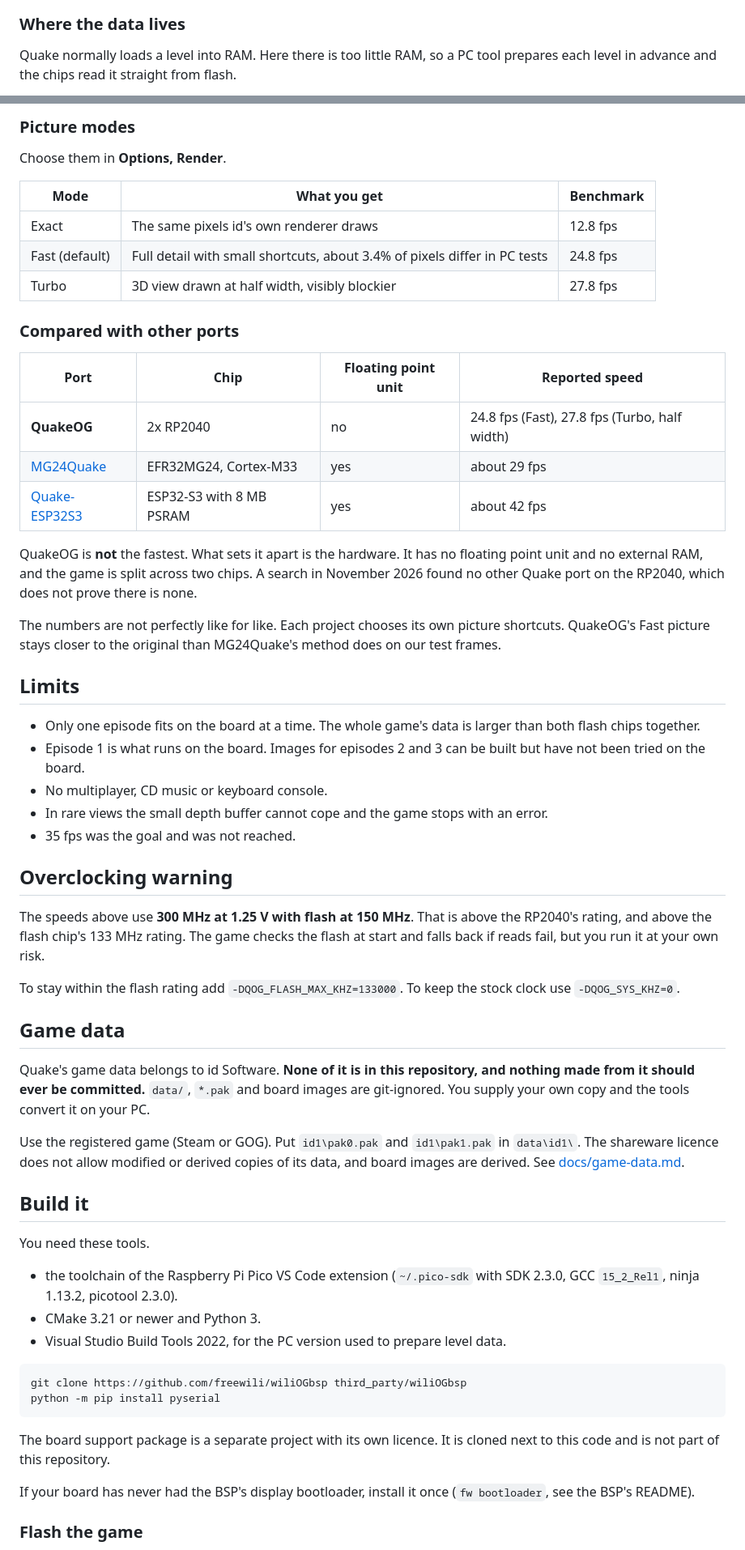
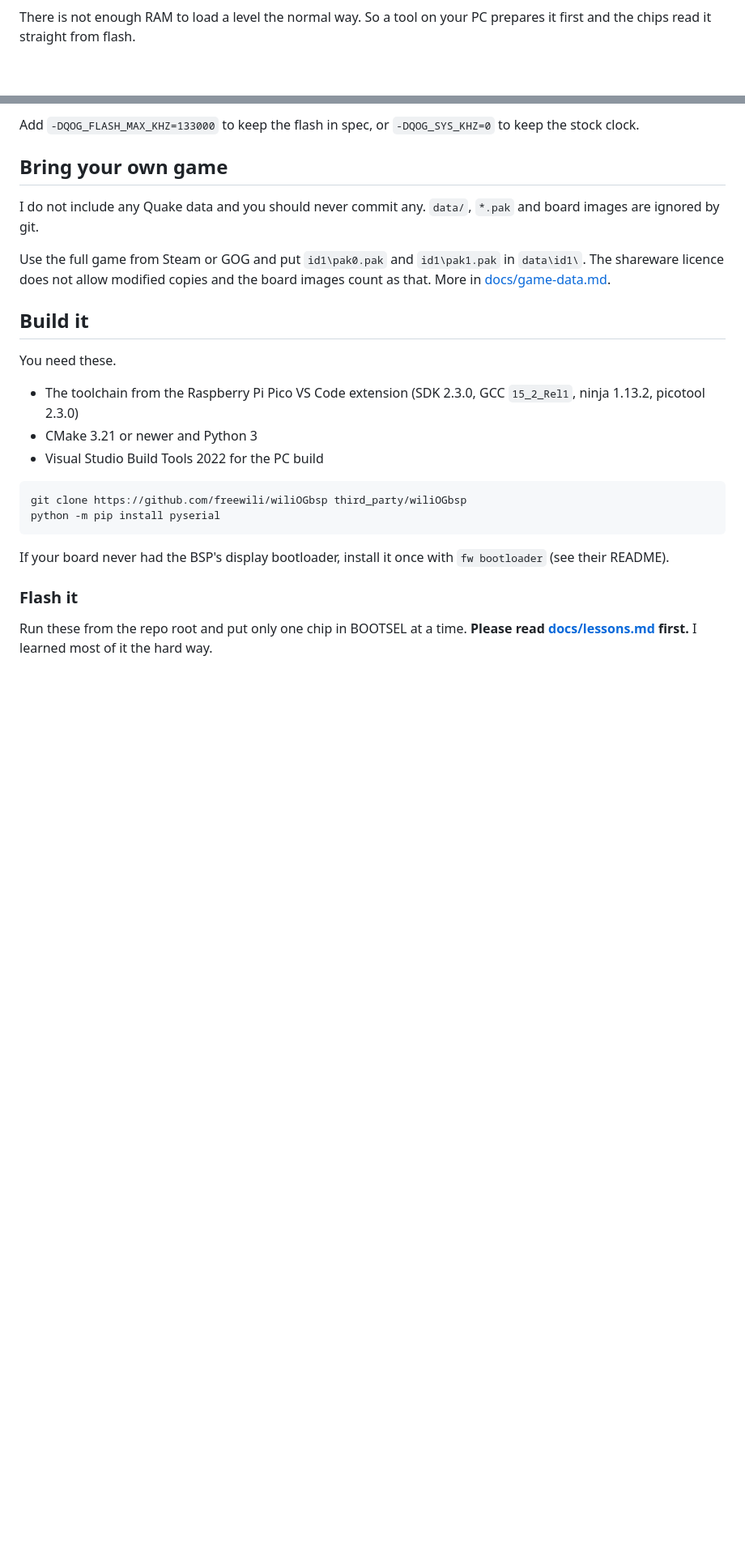
Before and after one commit to Dee-1862/quake-rp2040, a Markdown page: README.md, 2 parts joined by grey strips. Shown at 81% size. GitHub-like rendering; blank space fills up the shorter version.

````diff
--- a/README.md
+++ b/README.md
@@ -69,9 +111,7 @@ sequenceDiagram
   M->>D: world update and sound
 ```
 
-### Where the data lives
-
-Quake normally loads a level into RAM. Here there is too little RAM, so a PC tool prepares each level in advance and the chips read it straight from flash.
+There is not enough RAM to load a level the normal way. So a tool on your PC prepares it first and the chips read it straight from flash.
 
 ```mermaid
 flowchart LR
@@ -104,61 +135,28 @@ xychart-beta
 
-### Picture modes
+Add `-DQOG_FLASH_MAX_KHZ=133000` to keep the flash in spec, or `-DQOG_SYS_KHZ=0` to keep the stock clock.
 
-Choose them in **Options, Render**.
+## Bring your own game
 
-| Mode | What you get | Benchmark |
-| --- | --- | --- |
-| Exact | The same pixels id's own renderer draws | 12.8 fps |
-| Fast (default) | Full detail with small shortcuts, about 3.4% of pixels differ in PC tests | 24.8 fps |
-| Turbo | 3D view drawn at half width, visibly blockier | 27.8 fps |
+I do not include any Quake data and you should never commit any. `data/`, `*.pak` and board images are ignored by git.
 
-### Compared with other ports
-
-| Port | Chip | Floating point unit | Reported speed |
-| --- | --- | --- | --- |
-| **QuakeOG** | 2x RP2040 | no | 24.8 fps (Fast), 27.8 fps (Turbo, half width) |
-| [MG24Quake](https://github.com/next-hack/MG24Quake) | EFR32MG24, Cortex-M33 | yes | about 29 fps |
-| [Quake-ESP32S3](https://github.com/recrof/Quake-ESP32S3) | ESP32-S3 with 8 MB PSRAM | yes | about 42 fps |
-
-QuakeOG is **not** the fastest. What sets it apart is the hardware. It has no floating point unit and no external RAM, and the game is split across two chips. A search in November 2026 found no other Quake port on the RP2040, which does not prove there is none.
-
-The numbers are not perfectly like for like. Each project chooses its own picture shortcuts. QuakeOG's Fast picture stays closer to the original than MG24Quake's method does on our test frames.
-
-## Limits
-
-- Only one episode fits on the board at a time. The whole game's data is larger than both flash chips together.
-- Episode 1 is what runs on the board. Images for episodes 2 and 3 can be built but have not been tried on the board.
-- No multiplayer, CD music or keyboard console.
-- In rare views the small depth buffer cannot cope and the game stops with an error.
-- 35 fps was the goal and was not reached.
-
-## Overclocking warning
-
-The speeds above use **300 MHz at 1.25 V with flash at 150 MHz**. That is above the RP2040's rating, and above the flash chip's 133 MHz rating. The game checks the flash at start and falls back if reads fail, but you run it at your own risk.
-
-To stay within the flash rating add `-DQOG_FLASH_MAX_KHZ=133000`. To keep the stock clock use `-DQOG_SYS_KHZ=0`.
-
-## Game data
-
-Quake's game data belongs to id Software. **None of it is in this repository, and nothing made from it should ever be committed.** `data/`, `*.pak` and board images are git-ignored. You supply your own copy and the tools convert it on your PC.
-
-Use the registered game (Steam or GOG). Put `id1\pak0.pak` and `id1\pak1.pak` in `data\id1\`. The shareware licence does not allow modified or derived copies of its data, and board images are derived. See [docs/game-data.md](docs/game-data.md).
+Use the full game from Steam or GOG and put `id1\pak0.pak` and `id1\pak1.pak` in `data\id1\`. The shareware licence does not allow modified copies and the board images count as that. More in [docs/game-data.md](docs/game-data.md).
 
 ## Build it
 
-You need these tools.
-- the toolchain of the Raspberry Pi Pico VS Code extension (`~/.pico-sdk` with SDK 2.3.0, GCC `15_2_Rel1`, ninja 1.13.2, picotool 2.3.0).
-- CMake 3.21 or newer and Python 3.
-- Visual Studio Build Tools 2022, for the PC version used to prepare level data.
+You need these.
+
+- The toolchain from the Raspberry Pi Pico VS Code extension (SDK 2.3.0, GCC `15_2_Rel1`, ninja 1.13.2, picotool 2.3.0)
+- CMake 3.21 or newer and Python 3
+- Visual Studio Build Tools 2022 for the PC build
 
 ```bash
 git clone https://github.com/freewili/wiliOGbsp third_party/wiliOGbsp
 python -m pip install pyserial
 ```
 
-The board support package is a separate project with its own licence. It is cloned next to this code and is not part of this repository.
+If your board never had the BSP's display bootloader, install it once with `fw bootloader` (see their README).
 
-If your board has never had the BSP's display bootloader, install it once (`fw bootloader`, see the BSP's README).
+### Flash it
 
-### Flash the game
+Run these from the repo root and put only one chip in BOOTSEL at a time. **Please read [docs/lessons.md](docs/lessons.md) first.** I learned most of it the hard way.
 
````
Also changed, not shown: other parts of README.md (+102 -75 lines), docs/img/gib.png (added), docs/img/hall.png (added), docs/img/logo.png (added), docs/img/ogre.png (added), docs/img/scrag.png (added), docs/img/shot.png (added).
